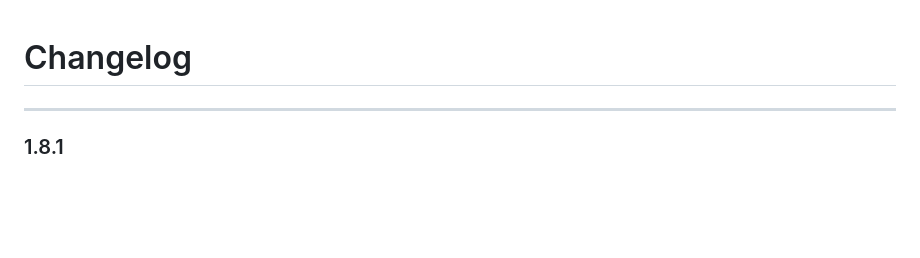
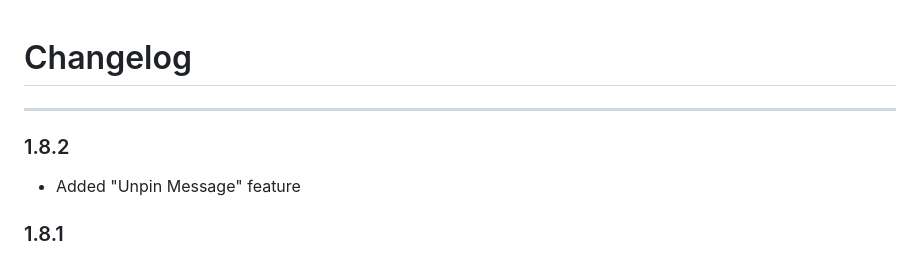
Before and after one commit to SciADV-Community/Amadeus-Neo, a Markdown page: CHANGELOG.md, the part around the change. Rendered like a GitHub page; blank space fills up the shorter version.

Commit message:
Changelog

```diff
--- a/CHANGELOG.md
+++ b/CHANGELOG.md
@@ -1,6 +1,9 @@
 # Changelog
 
 ---
+### 1.8.2
+- Added "Unpin Message" feature
+
 ### 1.8.1
 - `/play unlock` could time out if it scans before responding to discord
 - `/play unlock` has an ephemeral picker if it takes to long (the popup only works if the bot responds in under 3 seconds)
```
